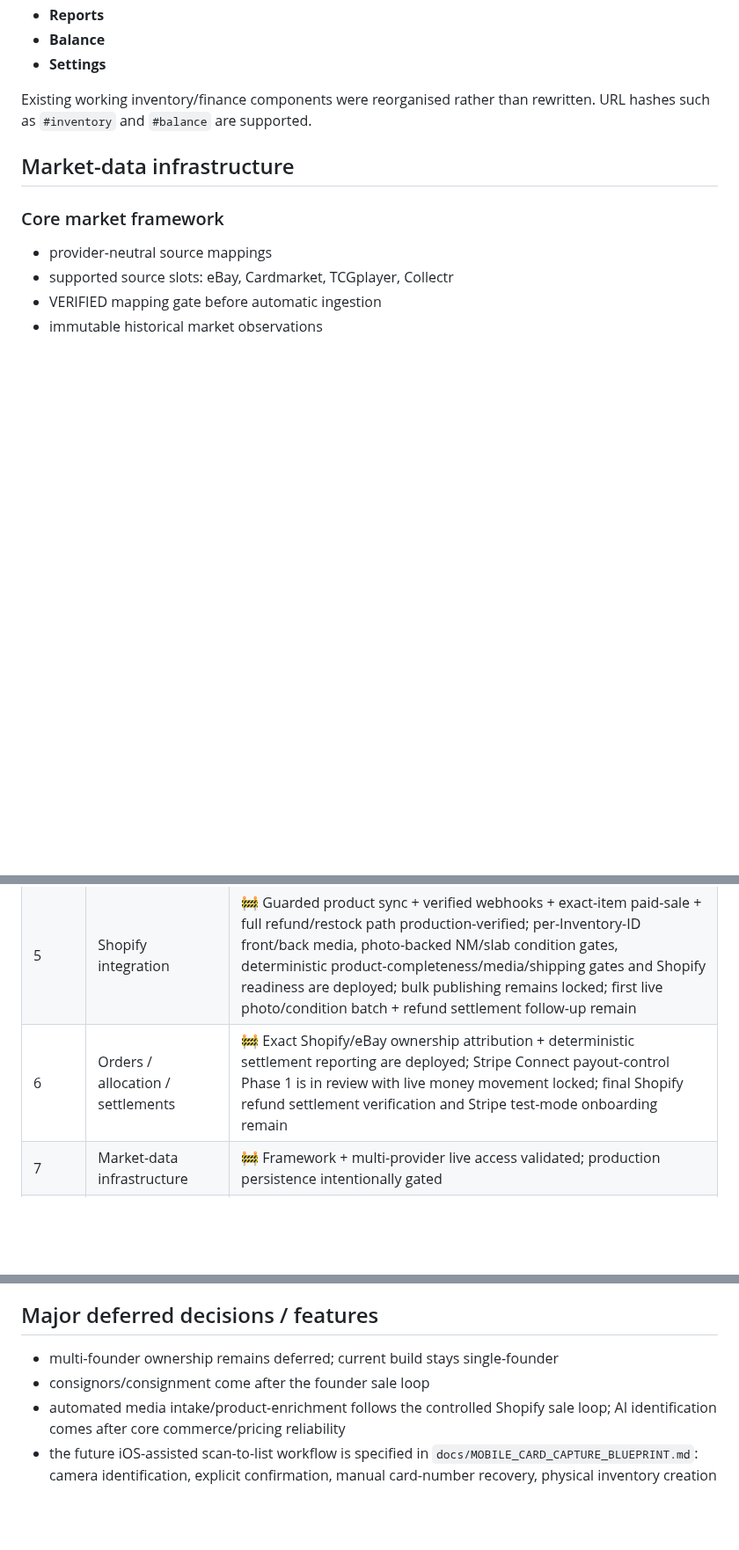
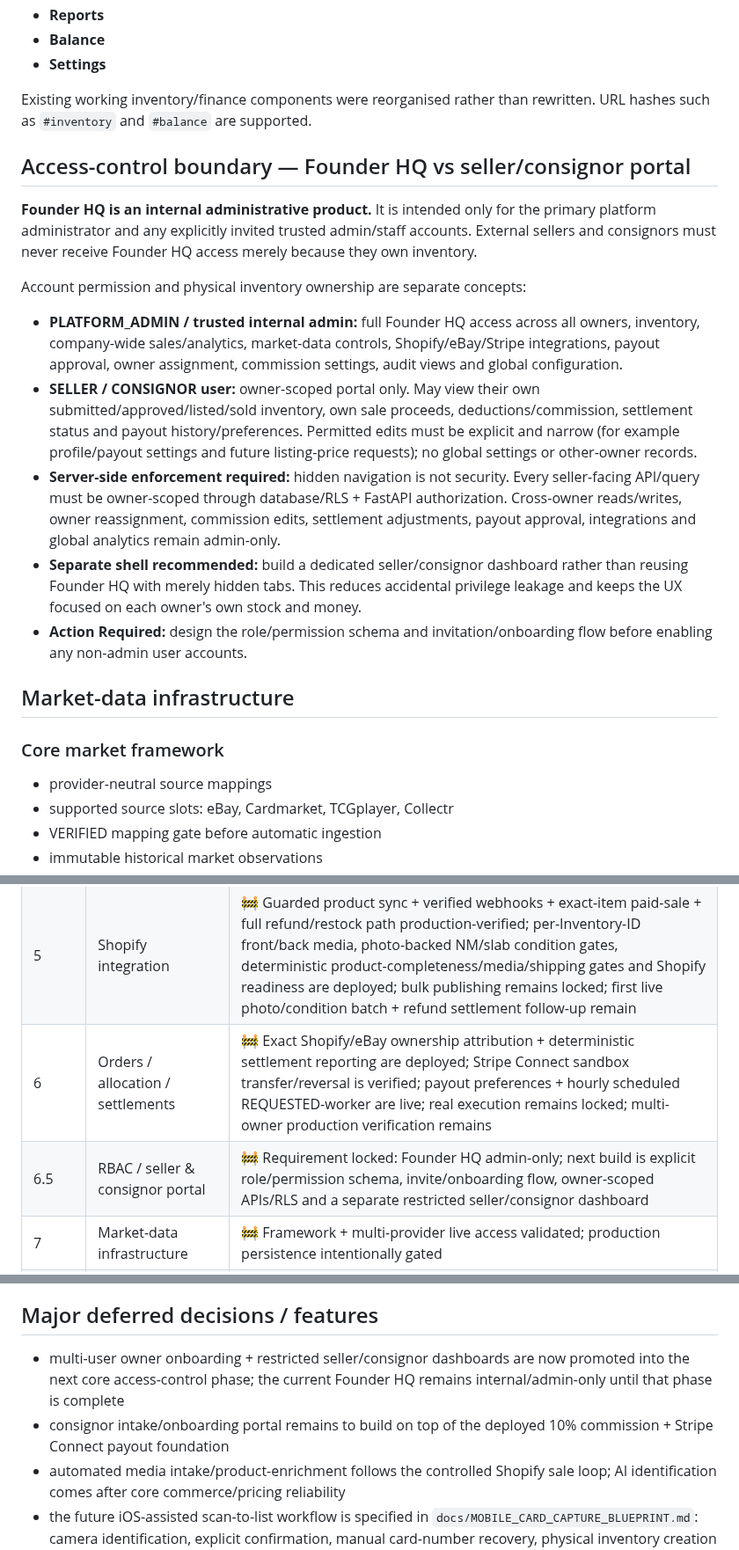
Before and after one commit to pulltheorytcg/drop-rate-backend, a Markdown page: BUILD_STATUS.md, 3 parts joined by grey strips. Shown at 88% size. Drawn GitHub-style; blank space fills up the shorter version.

```diff
--- a/BUILD_STATUS.md
+++ b/BUILD_STATUS.md
@@ -134,6 +142,18 @@ Production navigation is split into:
 - **Settings**
 
 Existing working inventory/finance components were reorganised rather than rewritten. URL hashes such as `#inventory` and `#balance` are supported.
+
+## Access-control boundary — Founder HQ vs seller/consignor portal
+
+**Founder HQ is an internal administrative product.** It is intended only for the primary platform administrator and any explicitly invited trusted admin/staff accounts. External sellers and consignors must never receive Founder HQ access merely because they own inventory.
+
+Account permission and physical inventory ownership are separate concepts:
+
+- **PLATFORM_ADMIN / trusted internal admin:** full Founder HQ access across all owners, inventory, company-wide sales/analytics, market-data controls, Shopify/eBay/Stripe integrations, payout approval, owner assignment, commission settings, audit views and global configuration.
+- **SELLER / CONSIGNOR user:** owner-scoped portal only. May view their own submitted/approved/listed/sold inventory, own sale proceeds, deductions/commission, settlement status and payout history/preferences. Permitted edits must be explicit and narrow (for example profile/payout settings and future listing-price requests); no global settings or other-owner records.
+- **Server-side enforcement required:** hidden navigation is not security. Every seller-facing API/query must be owner-scoped through database/RLS + FastAPI authorization. Cross-owner reads/writes, owner reassignment, commission edits, settlement adjustments, payout approval, integrations and global analytics remain admin-only.
+- **Separate shell recommended:** build a dedicated seller/consignor dashboard rather than reusing Founder HQ with merely hidden tabs. This reduces accidental privilege leakage and keeps the UX focused on each owner's own stock and money.
+- **Action Required:** design the role/permission schema and invitation/onboarding flow before enabling any non-admin user accounts.
 
 ## Market-data infrastructure
 
@@ -542,7 +562,8 @@ See `docs/STRIPE_CONNECT_PAYOUTS.md`.
 | 4 | Inventory dashboard functionality | ✅ Core complete; portfolio valuation, Top 5 value ranking, genuine weekly movers, Shopify readiness and dedicated Media & Condition workspace deployed |
 | 4.5 | Founder dashboard UX/navigation | ✅ Structural seller portal live; visual polish can continue incrementally |
 | 5 | Shopify integration | 🚧 Guarded product sync + verified webhooks + exact-item paid-sale + full refund/restock path production-verified; per-Inventory-ID front/back media, photo-backed NM/slab condition gates, deterministic product-completeness/media/shipping gates and Shopify readiness are deployed; bulk publishing remains locked; first live photo/condition batch + refund settlement follow-up remain |
-| 6 | Orders / allocation / settlements | 🚧 Exact Shopify/eBay ownership attribution + deterministic settlement reporting are deployed; Stripe Connect payout-control Phase 1 is in review with live money movement locked; final Shopify refund settlement verification and Stripe test-mode onboarding remain |
+| 6 | Orders / allocation / settlements | 🚧 Exact Shopify/eBay ownership attribution + deterministic settlement reporting are deployed; Stripe Connect sandbox transfer/reversal is verified; payout preferences + hourly scheduled REQUESTED-worker are live; real execution remains locked; multi-owner production verification remains |
+| 6.5 | RBAC / seller & consignor portal | 🚧 Requirement locked: Founder HQ admin-only; next build is explicit role/permission schema, invite/onboarding flow, owner-scoped APIs/RLS and a separate restricted seller/consignor dashboard |
 | 7 | Market-data infrastructure | 🚧 Framework + multi-provider live access validated; production persistence intentionally gated |
 | 8 | Pricing engine | 🚧 Deterministic engine live; trusted live evidence + scheduled execution remain |
 | 9 | AI card identification | ⬜ Not started |
@@ -604,8 +625,8 @@ Required controls:
 
 ## Major deferred decisions / features
 
-- multi-founder ownership remains deferred; current build stays single-founder
-- consignors/consignment come after the founder sale loop
+- multi-user owner onboarding + restricted seller/consignor dashboards are now promoted into the next core access-control phase; the current Founder HQ remains internal/admin-only until that phase is complete
+- consignor intake/onboarding portal remains to build on top of the deployed 10% commission + Stripe Connect payout foundation
 - automated media intake/product-enrichment follows the controlled Shopify sale loop; AI identification comes after core commerce/pricing reliability
 - the future iOS-assisted scan-to-list workflow is specified in `docs/MOBILE_CARD_CAPTURE_BLUEPRINT.md`: camera identification, explicit confirmation, manual card-number recovery, physical inventory creation and guarded Shopify publication through the backend
 - AI marketing, SEO automation and advanced n8n orchestration come after inventory, Shopify, settlement and market pricing foundations
```
Also changed, not shown: other parts of BUILD_STATUS.md (+15 -6 lines).
